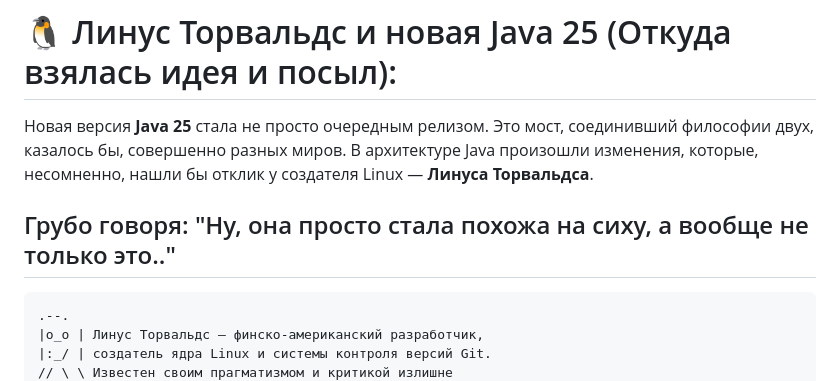
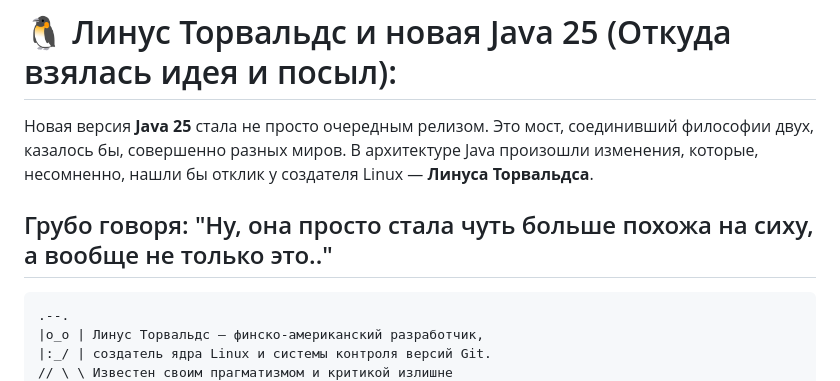
Before and after one commit to kepanasyuke/fumiklea, a Markdown page: tuhs_linux_animation_java/src/README.md, the part around the change. GitHub-like rendering.

```diff
--- a/tuhs_linux_animation_java/src/README.md
+++ b/tuhs_linux_animation_java/src/README.md
@@ -1,7 +1,7 @@
 # 🐧 Линус Торвальдс и новая Java 25 (Откуда взялась идея и посыл):
 Новая версия **Java 25** стала не просто очередным релизом. Это мост, соединивший философии двух, казалось бы, совершенно разных миров. В архитектуре Java произошли изменения, которые, несомненно, нашли бы отклик у создателя Linux — **Линуса Торвальдса**.
 
-Грубо говоря: "Ну, она просто стала похожа на сиху, а вообще не только это.."
+Грубо говоря: "Ну, она просто стала чуть больше похожа на сиху, а вообще не только это.."
 ---
 
 
```
